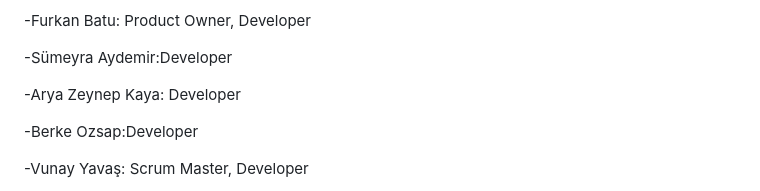
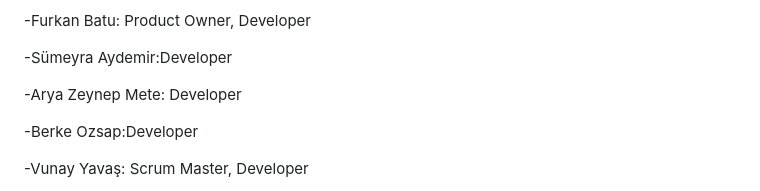
Before and after one commit to F-29-BOOTCAMP/patheern, a Markdown page: README.md, the part around the change. Rendered like a GitHub page.

```diff
--- a/README.md
+++ b/README.md
@@ -17,7 +17,7 @@ Takım Elemanları:
 -Sümeyra Aydemir:Developer
 
 
--Arya Zeynep Kaya: Developer
+-Arya Zeynep Mete: Developer
 
 
 -Berke Ozsap:Developer
```
